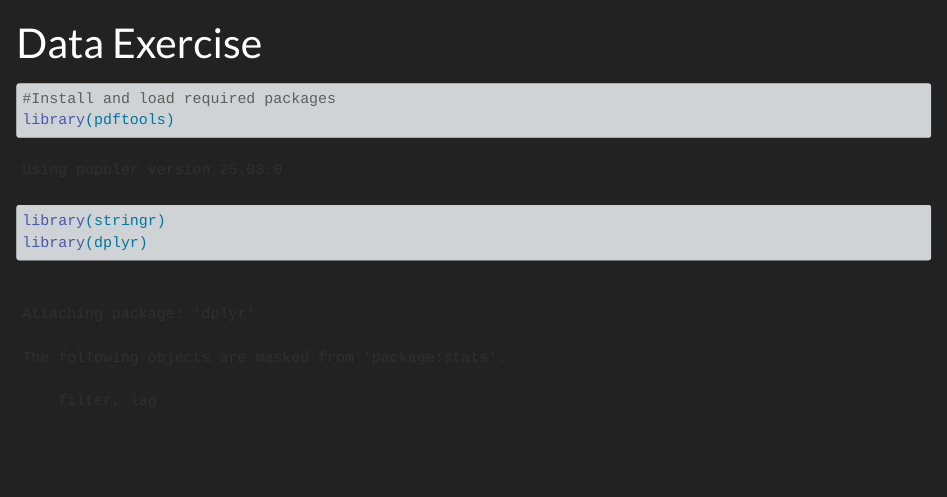
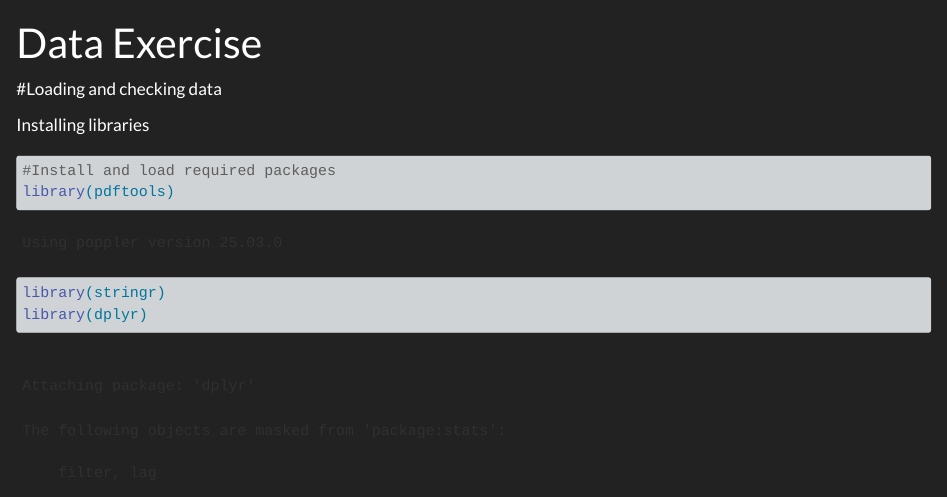
Before and after one commit to btj5z2/BrodyJohnson-P2-portfolio, a Quarto document (data-exercise/data-exercise.qmd): the page in a window 1100 px wide, from its top. Rendered offline with R 4.5, knitr and Pandoc in place of Quarto, with nearby package versions; some code elsewhere in the file could not run offline; long lines of code are wrapped.

Commit message:
Website part 4

````diff
--- a/data-exercise/data-exercise.qmd
+++ b/data-exercise/data-exercise.qmd
@@ -2,6 +2,9 @@
 title: "Data Exercise"
 ---
 
+#Loading and checking data
+
+Installing libraries
 ```{r}
 #Install and load required packages
 library(pdftools)
````
